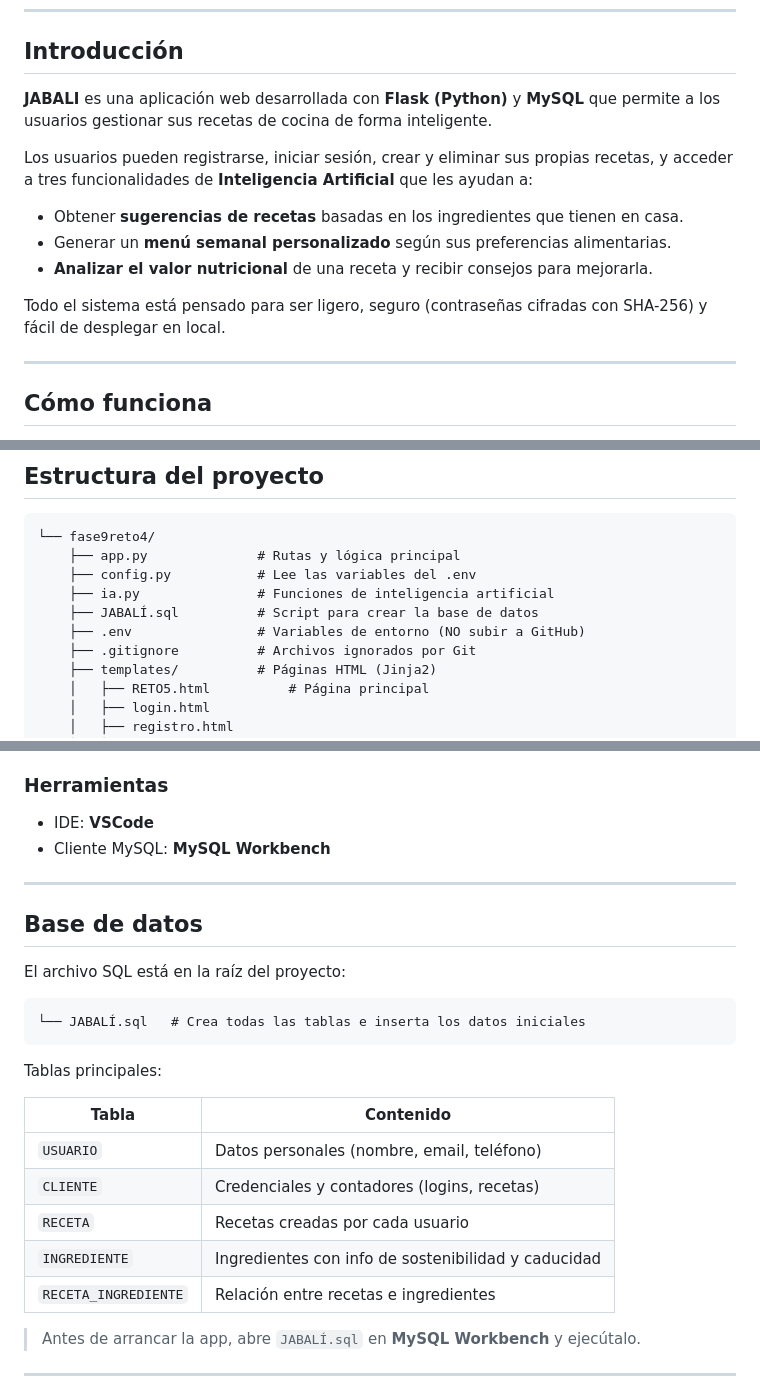
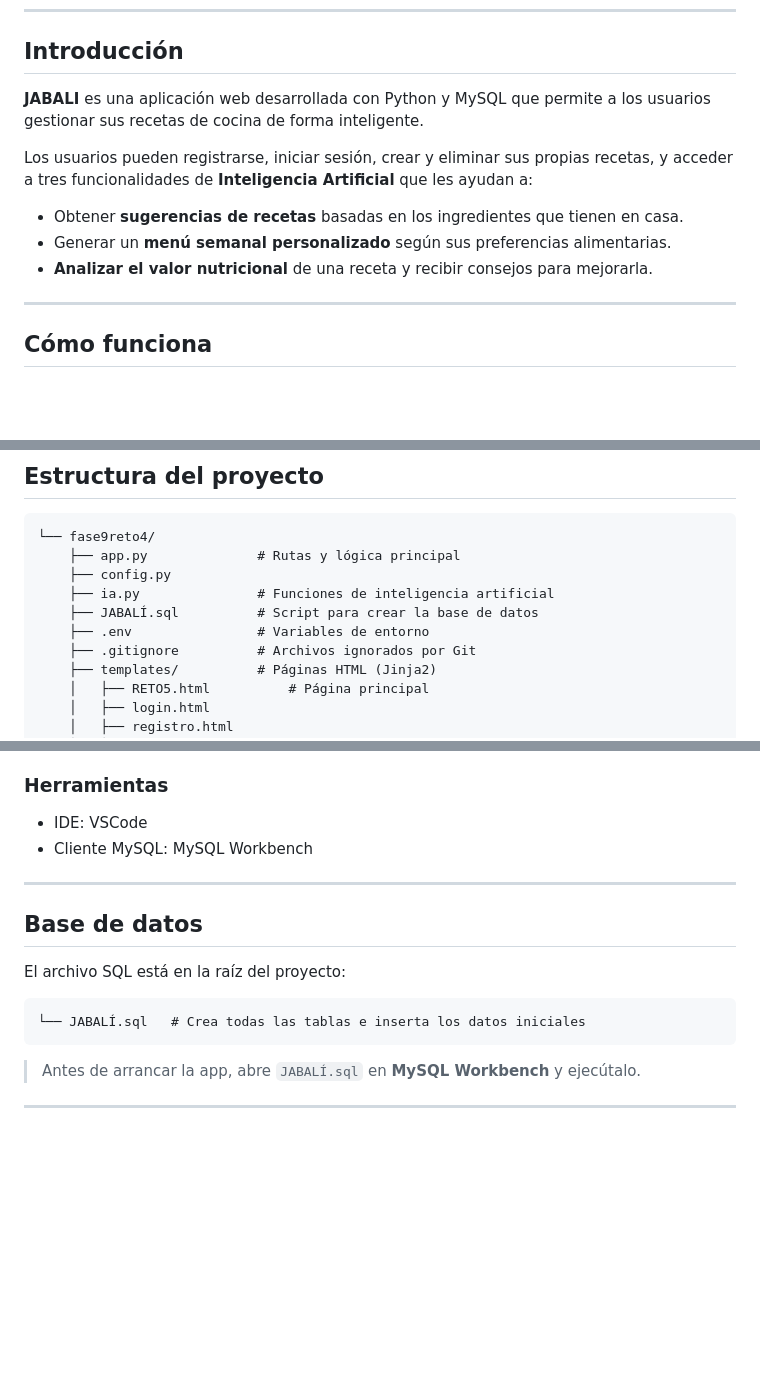
Before and after one commit to ibonetxe7/Reto-5Jabali, a Markdown page: README.md, 3 parts joined by grey strips. Rendered like a GitHub page; blank space fills up the shorter version.

````diff
--- a/README.md
+++ b/README.md
@@ -6,14 +6,12 @@
 
 ##  Introducción
 
-**JABALI** es una aplicación web desarrollada con **Flask (Python)** y **MySQL** que permite a los usuarios gestionar sus recetas de cocina de forma inteligente.
+**JABALI** es una aplicación web desarrollada con Python y MySQL que permite a los usuarios gestionar sus recetas de cocina de forma inteligente.
 
 Los usuarios pueden registrarse, iniciar sesión, crear y eliminar sus propias recetas, y acceder a tres funcionalidades de **Inteligencia Artificial** que les ayudan a:
 - Obtener **sugerencias de recetas** basadas en los ingredientes que tienen en casa.
 - Generar un **menú semanal personalizado** según sus preferencias alimentarias.
 - **Analizar el valor nutricional** de una receta y recibir consejos para mejorarla.
-
-Todo el sistema está pensado para ser ligero, seguro (contraseñas cifradas con SHA-256) y fácil de desplegar en local.
 
 ---
 
@@ -70,10 +68,10 @@ La IA se comunica con la API de **Hugging Face** usando el modelo **Meta-Llama-3
 ```
 └── fase9reto4/
     ├── app.py              # Rutas y lógica principal
-    ├── config.py           # Lee las variables del .env
+    ├── config.py
     ├── ia.py               # Funciones de inteligencia artificial
     ├── JABALÍ.sql          # Script para crear la base de datos
-    ├── .env                # Variables de entorno (NO subir a GitHub)
+    ├── .env                # Variables de entorno
     ├── .gitignore          # Archivos ignorados por Git
     ├── templates/          # Páginas HTML (Jinja2)
     │   ├── RETO5.html          # Página principal
@@ -116,8 +114,8 @@ La IA se comunica con la API de **Hugging Face** usando el modelo **Meta-Llama-3
 - **python-dotenv** — carga las credenciales desde un archivo `.env` para no exponerlas en el código.
 
 ### Herramientas
-- IDE: **VSCode**
-- Cliente MySQL: **MySQL Workbench**
+- IDE: VSCode
+- Cliente MySQL: MySQL Workbench
 
 ---
 
@@ -128,16 +126,6 @@ El archivo SQL está en la raíz del proyecto:
 ```
 └── JABALÍ.sql   # Crea todas las tablas e inserta los datos iniciales
 ```
-
-Tablas principales:
-
-| Tabla | Contenido |
-|-------|-----------|
-| `USUARIO` | Datos personales (nombre, email, teléfono) |
-| `CLIENTE` | Credenciales y contadores (logins, recetas) |
-| `RECETA` | Recetas creadas por cada usuario |
-| `INGREDIENTE` | Ingredientes con info de sostenibilidad y caducidad |
-| `RECETA_INGREDIENTE` | Relación entre recetas e ingredientes |
 
 > Antes de arrancar la app, abre `JABALÍ.sql` en **MySQL Workbench** y ejecútalo.
 
````
Also changed, not shown: other parts of README.md (+4 -2 lines).
